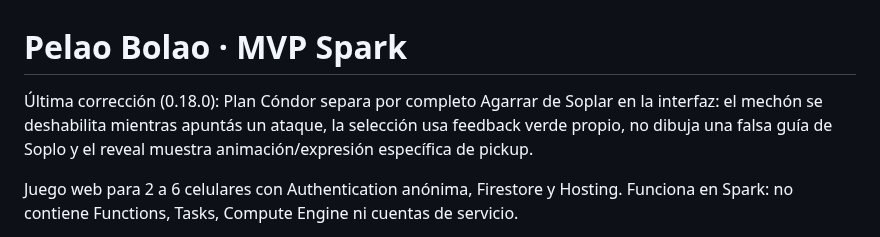
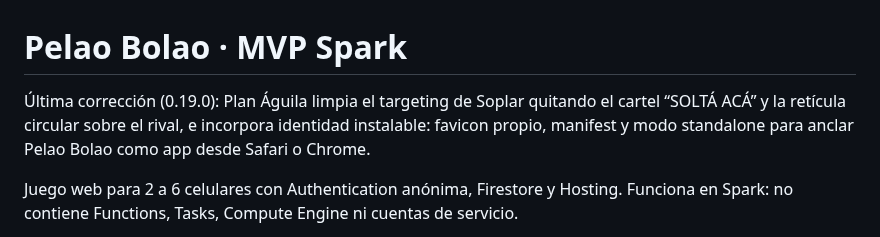
Before and after one commit to guerrasur/pelaobolao, a Markdown page: README.md, the part around the change. Drawn GitHub-style.

Commit message:
Plan Aguila 0.19: update README.md

```diff
--- a/README.md
+++ b/README.md
@@ -1,6 +1,6 @@
 # Pelao Bolao · MVP Spark
 
-Última corrección (0.18.0): Plan Cóndor separa por completo Agarrar de Soplar en la interfaz: el mechón se deshabilita mientras apuntás un ataque, la selección usa feedback verde propio, no dibuja una falsa guía de Soplo y el reveal muestra animación/expresión específica de pickup.
+Última corrección (0.19.0): Plan Águila limpia el targeting de Soplar quitando el cartel “SOLTÁ ACÁ” y la retícula circular sobre el rival, e incorpora identidad instalable: favicon propio, manifest y modo standalone para anclar Pelao Bolao como app desde Safari o Chrome.
 
 Juego web para 2 a 6 celulares con Authentication anónima, Firestore y Hosting. Funciona en Spark: no contiene Functions, Tasks, Compute Engine ni cuentas de servicio.
 
```
